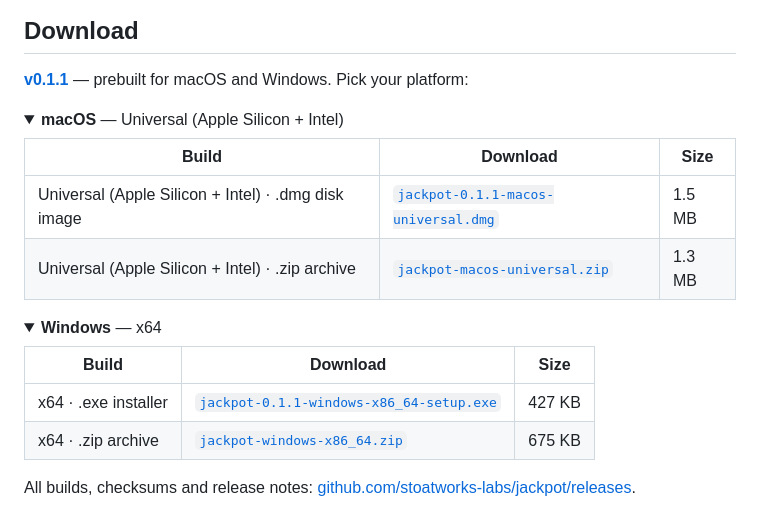
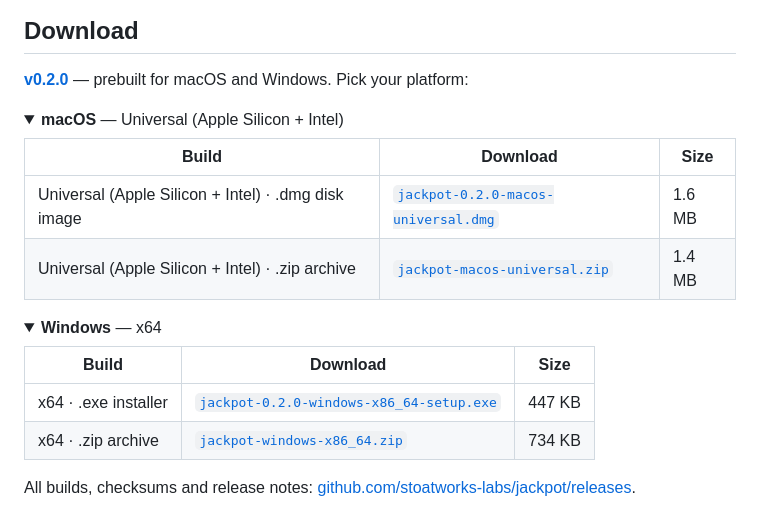
Before and after one commit to stoatworks-labs/jackpot, a Markdown page: README.md, the part around the change. Drawn GitHub-style; folded sections open.

Commit message:
Downloads: v0.2.0
Co-Authored-By: Claude Opus 5.5 <noreply@anthropic.com>

```diff
--- a/README.md
+++ b/README.md
@@ -25,15 +25,15 @@ and the shower a jackpot sets off. Rendered by the plugin's offline harness
 
 ## Download
 
-**[v0.1.1](https://github.com/stoatworks-labs/jackpot/releases/tag/v0.1.1)** — prebuilt for macOS and Windows. Pick your platform:
+**[v0.2.0](https://github.com/stoatworks-labs/jackpot/releases/tag/v0.2.0)** — prebuilt for macOS and Windows. Pick your platform:
 
 <details>
 <summary><b>macOS</b> — Universal (Apple Silicon + Intel)</summary>
 
 | Build | Download | Size |
 | --- | --- | --- |
-| Universal (Apple Silicon + Intel) · .dmg disk image | [`jackpot-0.1.1-macos-universal.dmg`](https://github.com/stoatworks-labs/jackpot/releases/download/v0.1.1/jackpot-0.1.1-macos-universal.dmg) | 1.5 MB |
-| Universal (Apple Silicon + Intel) · .zip archive | [`jackpot-macos-universal.zip`](https://github.com/stoatworks-labs/jackpot/releases/latest/download/jackpot-macos-universal.zip) | 1.3 MB |
+| Universal (Apple Silicon + Intel) · .dmg disk image | [`jackpot-0.2.0-macos-universal.dmg`](https://github.com/stoatworks-labs/jackpot/releases/download/v0.2.0/jackpot-0.2.0-macos-universal.dmg) | 1.6 MB |
+| Universal (Apple Silicon + Intel) · .zip archive | [`jackpot-macos-universal.zip`](https://github.com/stoatworks-labs/jackpot/releases/latest/download/jackpot-macos-universal.zip) | 1.4 MB |
 
 </details>
 
@@ -42,8 +42,8 @@ and the shower a jackpot sets off. Rendered by the plugin's offline harness
 
 | Build | Download | Size |
 | --- | --- | --- |
-| x64 · .exe installer | [`jackpot-0.1.1-windows-x86_64-setup.exe`](https://github.com/stoatworks-labs/jackpot/releases/download/v0.1.1/jackpot-0.1.1-windows-x86_64-setup.exe) | 427 KB |
-| x64 · .zip archive | [`jackpot-windows-x86_64.zip`](https://github.com/stoatworks-labs/jackpot/releases/latest/download/jackpot-windows-x86_64.zip) | 675 KB |
+| x64 · .exe installer | [`jackpot-0.2.0-windows-x86_64-setup.exe`](https://github.com/stoatworks-labs/jackpot/releases/download/v0.2.0/jackpot-0.2.0-windows-x86_64-setup.exe) | 447 KB |
+| x64 · .zip archive | [`jackpot-windows-x86_64.zip`](https://github.com/stoatworks-labs/jackpot/releases/latest/download/jackpot-windows-x86_64.zip) | 734 KB |
 
 </details>
 
```
